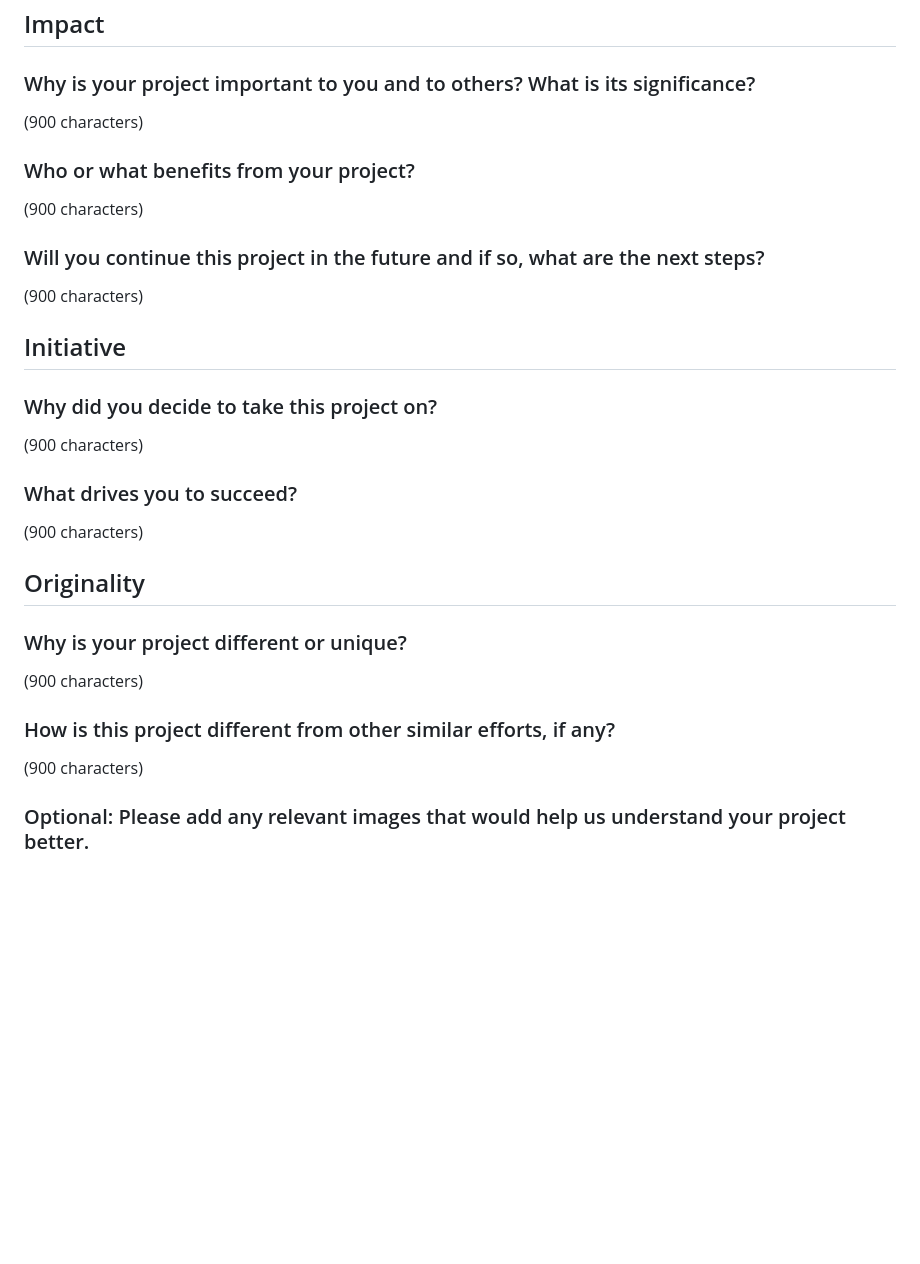
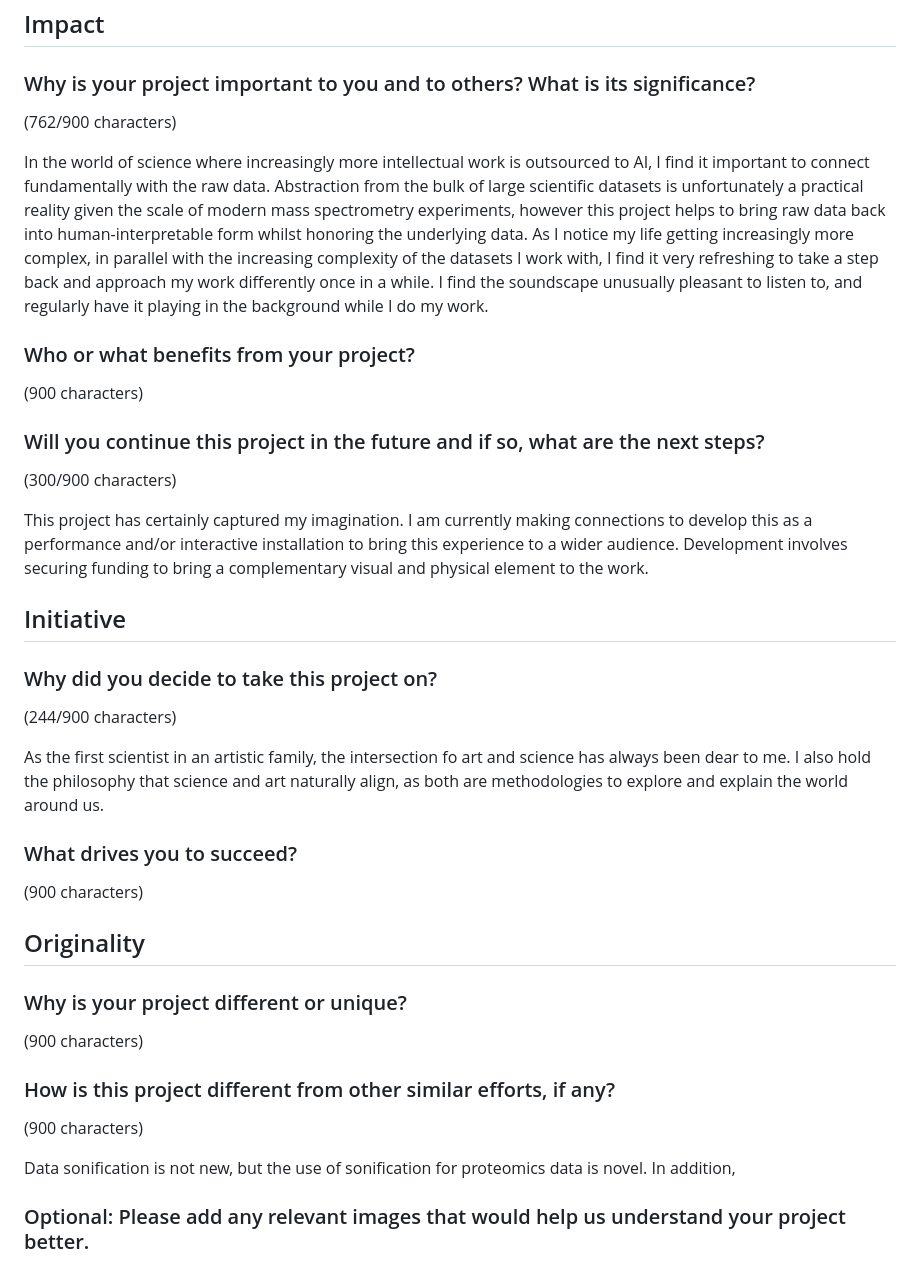
Before and after one commit to samsiljee/MS_sonification, a Markdown page: NEB_competition_description.md, the part around the change. Drawn GitHub-style; blank space fills up the shorter version.

Commit message:
Sections added

```diff
--- a/NEB_competition_description.md
+++ b/NEB_competition_description.md
@@ -49,18 +49,27 @@ The image does not have to be a photo, it can be a stock image or vector art tha
 ## Impact
 
 ### Why is your project important to you and to others? What is its significance?
-(900 characters)
+(762/900 characters)
+
+In the world of science where increasingly more intellectual work is outsourced to AI, I find it important to connect fundamentally with the raw data.
+Abstraction from the bulk of large scientific datasets is unfortunately a practical reality given the scale of modern mass spectrometry experiments, however this project helps to bring raw data back into human-interpretable form whilst honoring the underlying data.
+As I notice my life getting increasingly more complex, in parallel with the increasing complexity of the datasets I work with, I find it very refreshing to take a step back and approach my work differently once in a while. I find the soundscape unusually pleasant to listen to, and regularly have it playing in the background while I do my work.
 
 ### Who or what benefits from your project?
 (900 characters)
 
 ### Will you continue this project in the future and if so, what are the next steps?
-(900 characters)
+(300/900 characters)
+
+This project has certainly captured my imagination. I am currently making connections to develop this as a performance and/or interactive installation to bring this experience to a wider audience. Development involves securing funding to bring a complementary visual and physical element to the work.
 
 ## Initiative
 
 ### Why did you decide to take this project on?
-(900 characters)
+(244/900 characters)
+
+As the first scientist in an artistic family, the intersection fo art and science has always been dear to me.
+I also hold the philosophy that science and art naturally align, as both are methodologies to explore and explain the world around us.
 
 ### What drives you to succeed?
 (900 characters)
@@ -72,6 +81,8 @@ The image does not have to be a photo, it can be a stock image or vector art tha
 
 ### How is this project different from other similar efforts, if any?
 (900 characters)
+
+Data sonification is not new, but the use of sonification for proteomics data is novel. In addition,
 
 ### Optional: Please add any relevant images that would help us understand your project better.
 These should be combined into one file.
```
